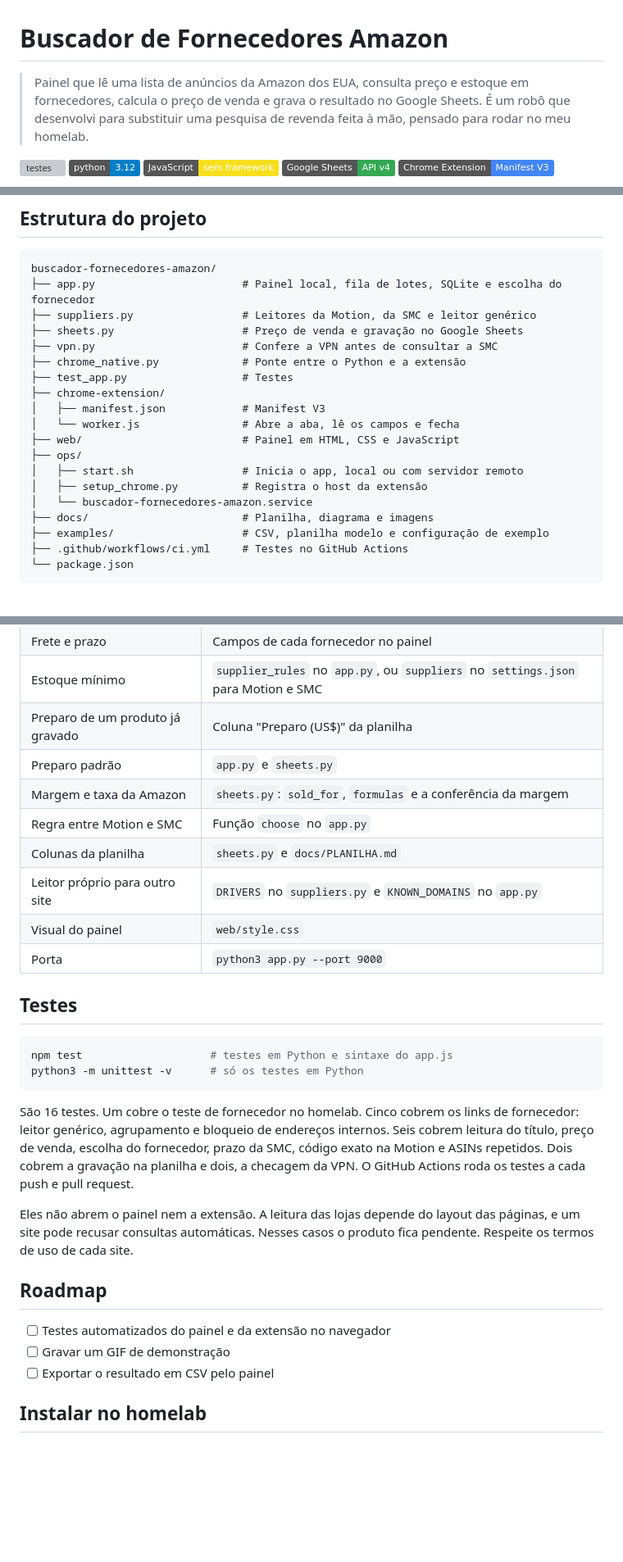
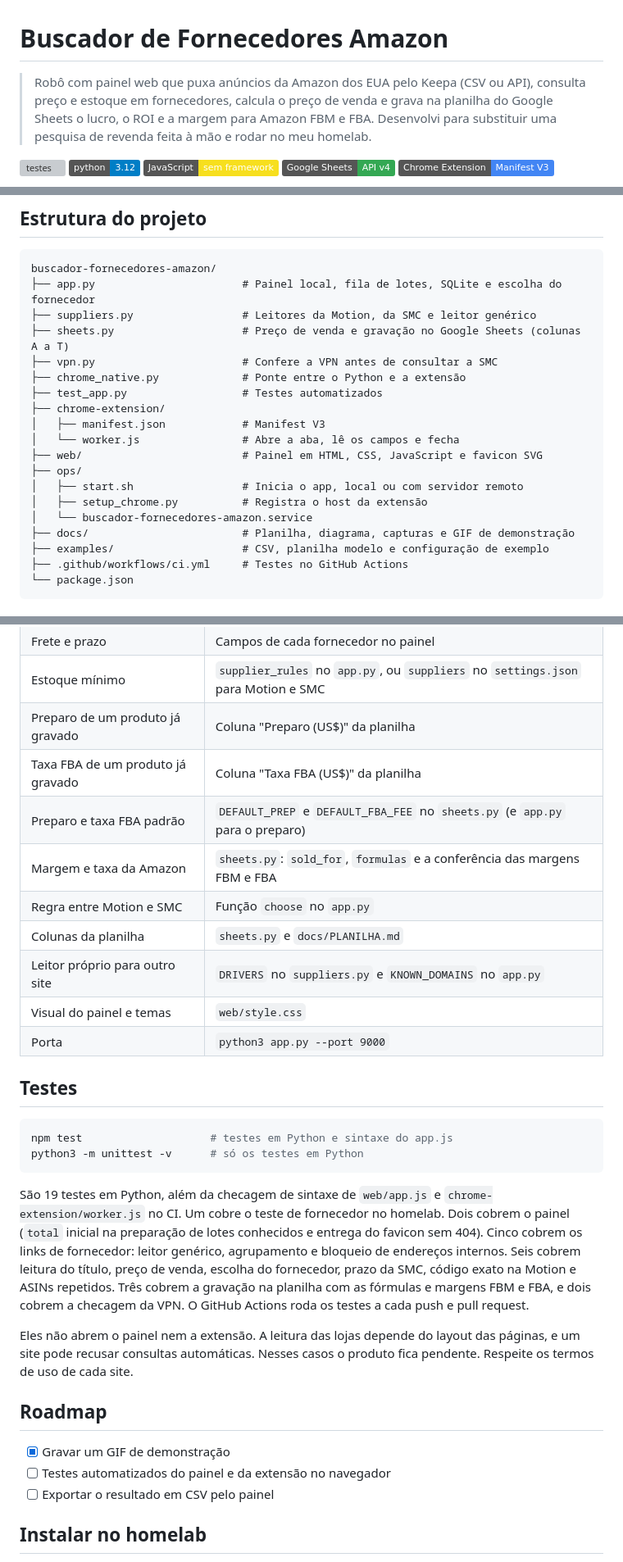
Before and after one commit to mateus-bonette00/buscador-fornecedores-amazon, a Markdown page: README.md, 3 parts joined by grey strips. Shown at 82% size. Rendered like a GitHub page; badges without logos; blank space fills up the shorter version; grey boxes are pictures that could not be loaded.

````diff
--- a/README.md
+++ b/README.md
@@ -1,6 +1,6 @@
 # Buscador de Fornecedores Amazon
 
-> Painel que lê uma lista de anúncios da Amazon dos EUA, consulta preço e estoque em fornecedores, calcula o preço de venda e grava o resultado no Google Sheets. É um robô que desenvolvi para substituir uma pesquisa de revenda feita à mão, pensado para rodar no meu homelab.
+> Robô com painel web que puxa anúncios da Amazon dos EUA pelo Keepa (CSV ou API), consulta preço e estoque em fornecedores, calcula o preço de venda e grava na planilha do Google Sheets o lucro, o ROI e a margem para Amazon FBM e FBA. Desenvolvi para substituir uma pesquisa de revenda feita à mão e rodar no meu homelab.
 
 [![testes](https://github.com/mateus-bonette00/buscador-fornecedores-amazon/actions/workflows/ci.yml/badge.svg)](https://github.com/mateus-bonette00/buscador-fornecedores-amazon/actions/workflows/ci.yml)
 [![Python 3.12](https://img.shields.io/badge/python-3.12-blue.svg)](https://www.python.org/downloads/)
@@ -162,19 +177,19 @@ A consulta à SMC precisa sair por um IP dos Estados Unidos. Você pode informar
 buscador-fornecedores-amazon/
 ├── app.py                       # Painel local, fila de lotes, SQLite e escolha do fornecedor
 ├── suppliers.py                 # Leitores da Motion, da SMC e leitor genérico
-├── sheets.py                    # Preço de venda e gravação no Google Sheets
+├── sheets.py                    # Preço de venda e gravação no Google Sheets (colunas A a T)
 ├── vpn.py                       # Confere a VPN antes de consultar a SMC
 ├── chrome_native.py             # Ponte entre o Python e a extensão
-├── test_app.py                  # Testes
+├── test_app.py                  # Testes automatizados
 ├── chrome-extension/
 │   ├── manifest.json            # Manifest V3
 │   └── worker.js                # Abre a aba, lê os campos e fecha
-├── web/                         # Painel em HTML, CSS e JavaScript
+├── web/                         # Painel em HTML, CSS, JavaScript e favicon SVG
 ├── ops/
 │   ├── start.sh                 # Inicia o app, local ou com servidor remoto
 │   ├── setup_chrome.py          # Registra o host da extensão
 │   └── buscador-fornecedores-amazon.service
-├── docs/                        # Planilha, diagrama e imagens
+├── docs/                        # Planilha, diagrama, capturas e GIF de demonstração
 ├── examples/                    # CSV, planilha modelo e configuração de exemplo
 ├── .github/workflows/ci.yml     # Testes no GitHub Actions
 └── package.json
@@ -188,12 +203,13 @@ buscador-fornecedores-amazon/
 | Frete e prazo | Campos de cada fornecedor no painel |
 | Estoque mínimo | `supplier_rules` no `app.py`, ou `suppliers` no `settings.json` para Motion e SMC |
 | Preparo de um produto já gravado | Coluna "Preparo (US$)" da planilha |
-| Preparo padrão | `app.py` e `sheets.py` |
-| Margem e taxa da Amazon | `sheets.py`: `sold_for`, `formulas` e a conferência da margem |
+| Taxa FBA de um produto já gravado | Coluna "Taxa FBA (US$)" da planilha |
+| Preparo e taxa FBA padrão | `DEFAULT_PREP` e `DEFAULT_FBA_FEE` no `sheets.py` (e `app.py` para o preparo) |
+| Margem e taxa da Amazon | `sheets.py`: `sold_for`, `formulas` e a conferência das margens FBM e FBA |
 | Regra entre Motion e SMC | Função `choose` no `app.py` |
 | Colunas da planilha | `sheets.py` e `docs/PLANILHA.md` |
 | Leitor próprio para outro site | `DRIVERS` no `suppliers.py` e `KNOWN_DOMAINS` no `app.py` |
-| Visual do painel | `web/style.css` |
+| Visual do painel e temas | `web/style.css` |
 | Porta | `python3 app.py --port 9000` |
 
 ## Testes
@@ -203,14 +219,14 @@ npm test                    # testes em Python e sintaxe do app.js
 python3 -m unittest -v      # só os testes em Python
 ```
 
-São 16 testes. Um cobre o teste de fornecedor no homelab. Cinco cobrem os links de fornecedor: leitor genérico, agrupamento e bloqueio de endereços internos. Seis cobrem leitura do título, preço de venda, escolha do fornecedor, prazo da SMC, código exato na Motion e ASINs repetidos. Dois cobrem a gravação na planilha e dois, a checagem da VPN. O GitHub Actions roda os testes a cada push e pull request.
+São 19 testes em Python, além da checagem de sintaxe de `web/app.js` e `chrome-extension/worker.js` no CI. Um cobre o teste de fornecedor no homelab. Dois cobrem o painel (`total` inicial na preparação de lotes conhecidos e entrega do favicon sem 404). Cinco cobrem os links de fornecedor: leitor genérico, agrupamento e bloqueio de endereços internos. Seis cobrem leitura do título, preço de venda, escolha do fornecedor, prazo da SMC, código exato na Motion e ASINs repetidos. Três cobrem a gravação na planilha com as fórmulas e margens FBM e FBA, e dois cobrem a checagem da VPN. O GitHub Actions roda os testes a cada push e pull request.
 
 Eles não abrem o painel nem a extensão. A leitura das lojas depende do layout das páginas, e um site pode recusar consultas automáticas. Nesses casos o produto fica pendente. Respeite os termos de uso de cada site.
 
 ## Roadmap
 
+- [x] Gravar um GIF de demonstração
 - [ ] Testes automatizados do painel e da extensão no navegador
-- [ ] Gravar um GIF de demonstração
 - [ ] Exportar o resultado em CSV pelo painel
 
 ## Instalar no homelab
````
Also changed, not shown: other parts of README.md (+27 -12 lines), docs/PLANILHA.md (+13 -9 lines), docs/fornecedores.png, docs/painel.png, 9 other files.
